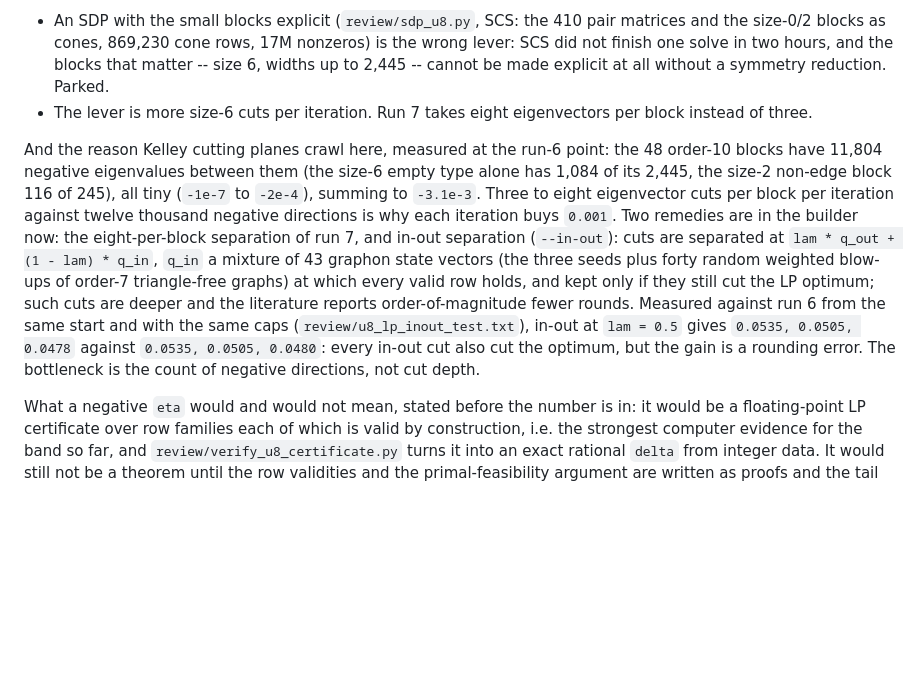
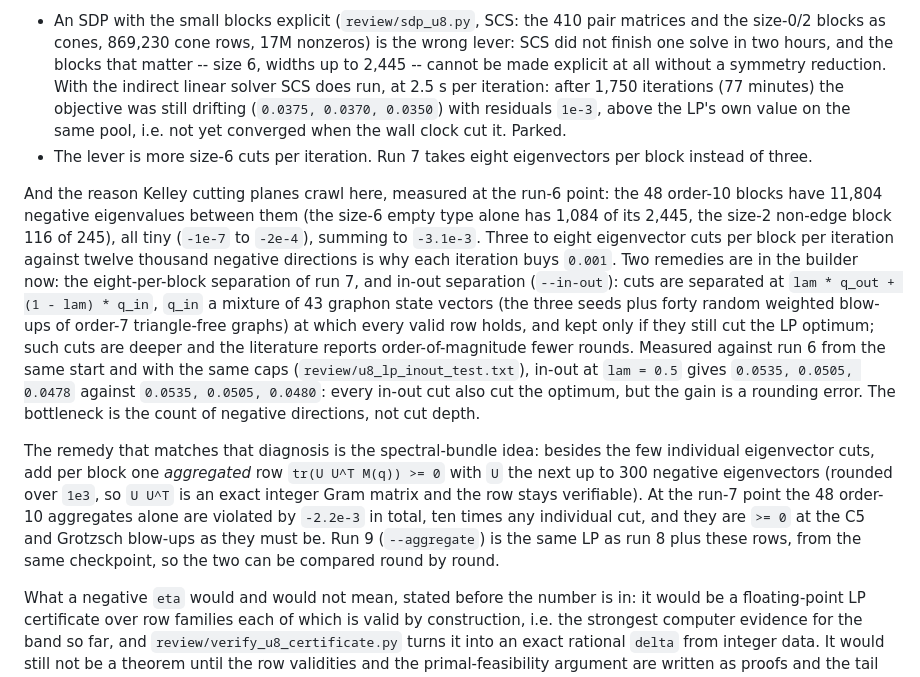
Before and after one commit to khanukov/erdos23, a Markdown page: review/ROADMAP.md, the part around the change. Drawn GitHub-style; blank space fills up the shorter version.

Commit message:
ROADMAP: SCS outcome and the aggregated-cut experiment (run 9)
Co-Authored-By: Claude Fable 5.1 <noreply@anthropic.com>
Claude-Session: https://claude.ai/code/session_01USpKkJt1y9bBN4GT9G5ToJ

```diff
--- a/review/ROADMAP.md
+++ b/review/ROADMAP.md
@@ -295,7 +295,11 @@ on a `q` that no graphon realises. Two consequences:
   pair matrices and the size-0/2 blocks as cones, 869,230 cone rows, 17M
   nonzeros) is the wrong lever: SCS did not finish one solve in two hours,
   and the blocks that matter -- size 6, widths up to 2,445 -- cannot be made
-  explicit at all without a symmetry reduction. Parked.
+  explicit at all without a symmetry reduction. With the indirect linear
+  solver SCS does run, at 2.5 s per iteration: after 1,750 iterations
+  (77 minutes) the objective was still drifting (`0.0375, 0.0370, 0.0350`)
+  with residuals `1e-3`, above the LP's own value on the same pool, i.e. not
+  yet converged when the wall clock cut it. Parked.
 * The lever is more size-6 cuts per iteration. Run 7 takes eight eigenvectors
   per block instead of three.
 
@@ -315,6 +319,16 @@ run 6 from the same start and with the same caps (`review/u8_lp_inout_test.txt`)
 in-out at `lam = 0.5` gives `0.0535, 0.0505, 0.0478` against `0.0535, 0.0505,
 0.0480`: every in-out cut also cut the optimum, but the gain is a rounding
 error. The bottleneck is the count of negative directions, not cut depth.
+
+The remedy that matches that diagnosis is the spectral-bundle idea:
+besides the few individual eigenvector cuts, add per block one *aggregated*
+row `tr(U U^T M(q)) >= 0` with `U` the next up to 300 negative eigenvectors
+(rounded over `1e3`, so `U U^T` is an exact integer Gram matrix and the row
+stays verifiable). At the run-7 point the 48 order-10 aggregates alone are
+violated by `-2.2e-3` in total, ten times any individual cut, and they are
+`>= 0` at the C5 and Grotzsch blow-ups as they must be. Run 9 (`--aggregate`)
+is the same LP as run 8 plus these rows, from the same checkpoint, so the two
+can be compared round by round.
 
 What a negative `eta` would and would not mean, stated before the number is
 in: it would be a floating-point LP certificate over row families each of
```
